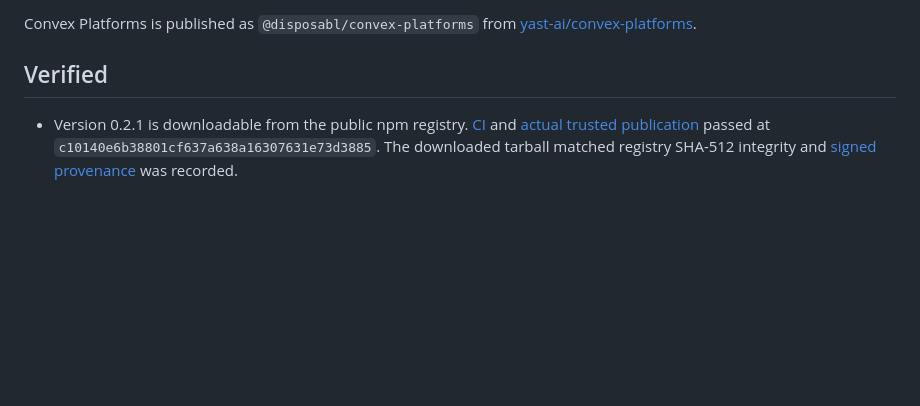
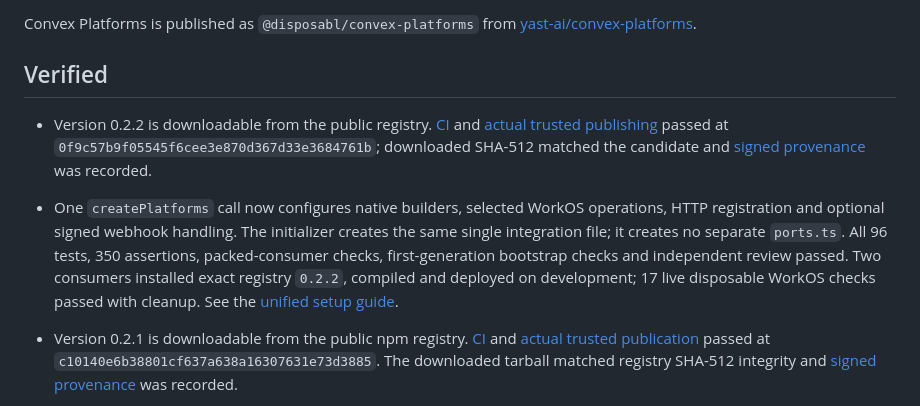
Before and after one commit to yast-ai/convex-platforms, a Markdown page: PROGRESS.md, the part around the change. GitHub-like rendering; blank space fills up the shorter version.

```diff
--- a/PROGRESS.md
+++ b/PROGRESS.md
@@ -3,6 +3,9 @@
 Convex Platforms is published as `@disposabl/convex-platforms` from [yast-ai/convex-platforms](https://github.com/yast-ai/convex-platforms).
 
 ## Verified
+
+- Version 0.2.2 is downloadable from the public registry. [CI](https://github.com/yast-ai/convex-platforms/actions/runs/37626995936) and [actual trusted publishing](https://github.com/yast-ai/convex-platforms/actions/runs/37626995946) passed at `0f9c57b9f05545f6cee3e870d367d33e3684761b`; downloaded SHA-512 matched the candidate and [signed provenance](https://search.sigstore.dev/?logIndex=3131704607) was recorded.
+- One `createPlatforms` call now configures native builders, selected WorkOS operations, HTTP registration and optional signed webhook handling. The initializer creates the same single integration file; it creates no separate `ports.ts`. All 96 tests, 350 assertions, packed-consumer checks, first-generation bootstrap checks and independent review passed. Two consumers installed exact registry `0.2.2`, compiled and deployed on development; 17 live disposable WorkOS checks passed with cleanup. See the [unified setup guide](docs/workos.md).
 
 - Version 0.2.1 is downloadable from the public npm registry. [CI](https://github.com/yast-ai/convex-platforms/actions/runs/37621336189) and [actual trusted publication](https://github.com/yast-ai/convex-platforms/actions/runs/37621336274) passed at `c10140e6b38801cf637a638a16307631e73d3885`. The downloaded tarball matched registry SHA-512 integrity and [signed provenance](https://search.sigstore.dev/?logIndex=3131090494) was recorded.
 - One-file WorkOS selection, optional public aliases, custom native replacements and per-operation interface selection are verified. All 90 tests passed with 314 assertions, independent review found no blockers, and fresh packed-consumer verification passed. Two development consumers compiled and deployed; 17 live disposable WorkOS checks passed with cleanup. Exact registry installs passed frozen dependency and generation checks. See the [one-file guide](docs/workos.md).
```
Also changed, not shown: docs/release-evidence.md (+15 -0 lines).
